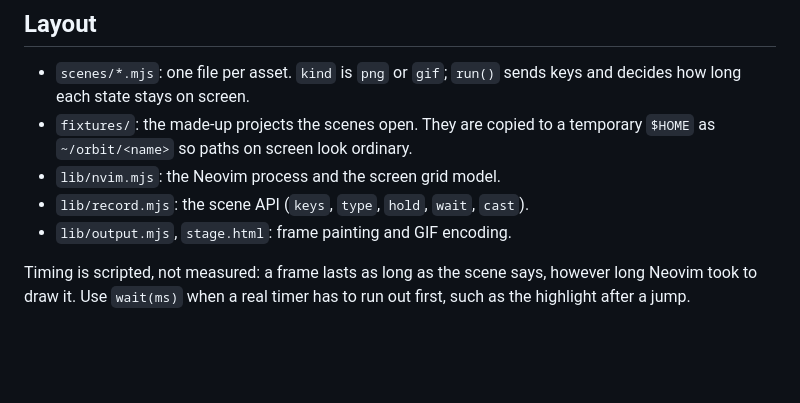
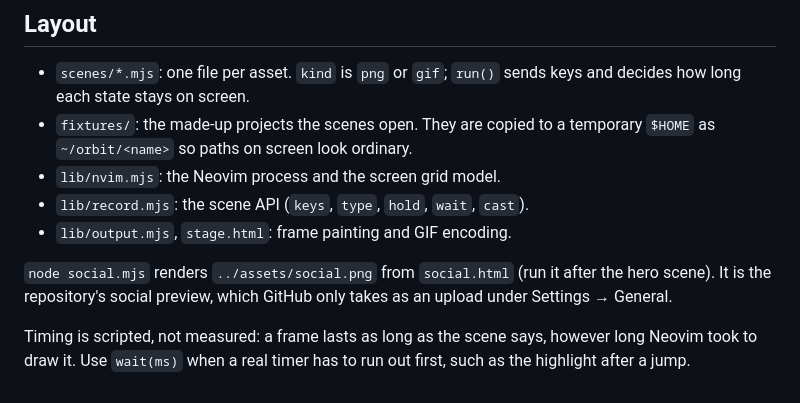
Before and after one commit to BitYoungjae/i18n-inline.nvim, a Markdown page: media/README.md, the part around the change. Rendered like a GitHub page; blank space fills up the shorter version.

Commit message:
build(media): render the GitHub social preview
GitHub only accepts the social preview as a manual upload, so keep the
source next to the other recordings and regenerate it from the hero
shot.

```diff
--- a/media/README.md
+++ b/media/README.md
@@ -34,6 +34,10 @@ instead of vendoring:
 - `lib/record.mjs`: the scene API (`keys`, `type`, `hold`, `wait`, `cast`).
 - `lib/output.mjs`, `stage.html`: frame painting and GIF encoding.
 
+`node social.mjs` renders `../assets/social.png` from `social.html` (run
+it after the hero scene). It is the repository's social preview, which
+GitHub only takes as an upload under Settings → General.
+
 Timing is scripted, not measured: a frame lasts as long as the scene says,
 however long Neovim took to draw it. Use `wait(ms)` when a real timer has
 to run out first, such as the highlight after a jump.
```
Also changed, not shown: assets/social.png (added), 2 other files.
